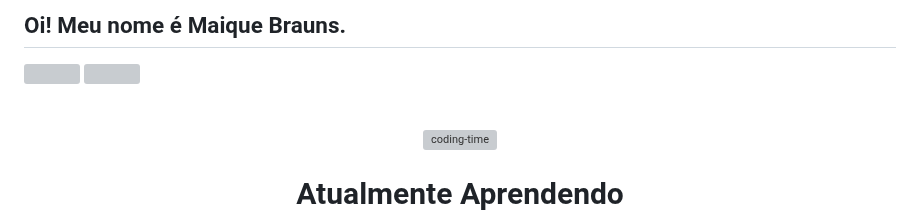
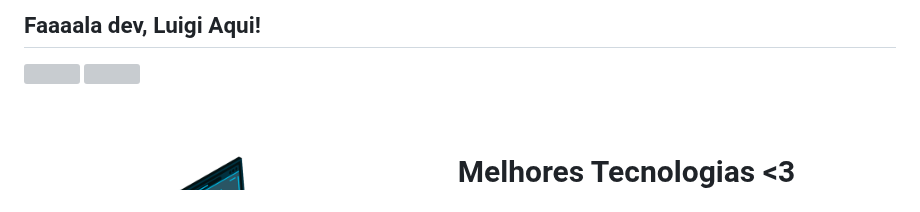
Before and after one commit to maiquebrauns/maiquebrauns, a Markdown page: README.md, the part around one of its changes. GitHub-like rendering; pictures changed too: code.gif (added); grey boxes are pictures that could not be loaded.

```diff
--- a/README.md
+++ b/README.md
@@ -1,4 +1,4 @@
-## Oi! Meu nome é Maique Brauns.
+## Faaaala dev, Luigi Aqui!
 
 <div>
 
@@ -10,5 +10,5 @@
 <div  align="center">
   <div style="display: inline_block"><br>
     <img align="left" height="250" alt="coding-time" src="code.gif">
-    <h1 align="center">Atualmente Aprendendo</h1>
+    <h1 align="center">Melhores Tecnologias <3</h1>
     <img align="center" height="30" width="40" alt="js-icon"  src="https://raw.githubusercontent.com/devicons/devicon/master/icons/javascript/javascript-plain.svg">
```
Also changed, not shown: other parts of README.md (+15 -8 lines), instagram.png (added), 3 other files.
